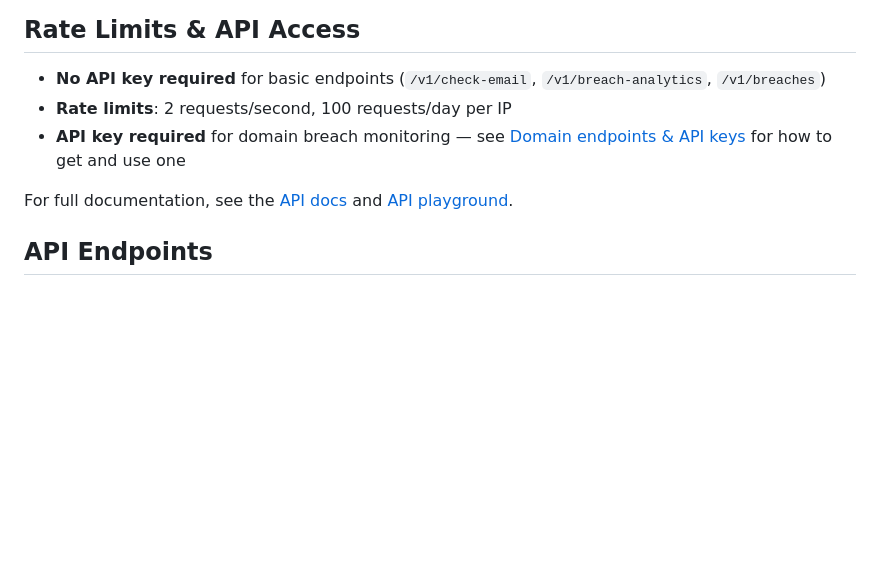
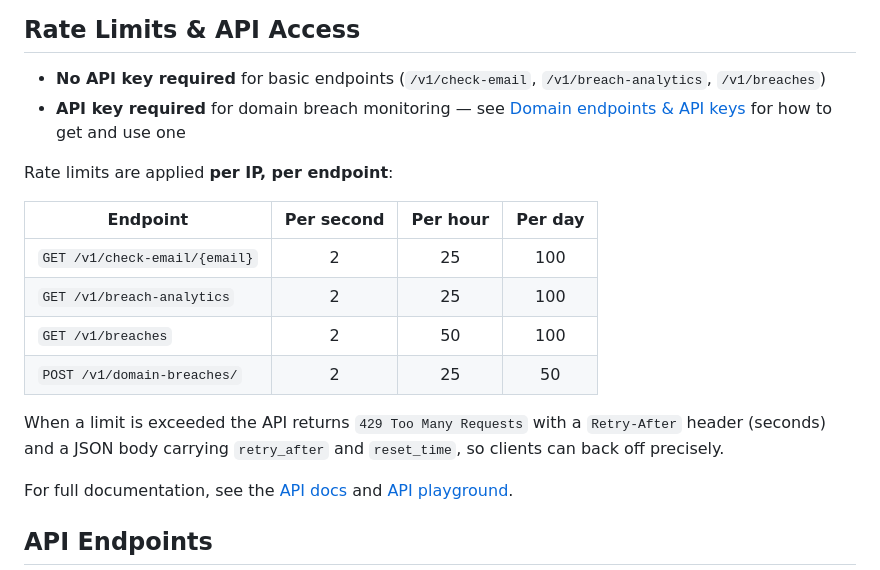
Before and after one commit to XposedOrNot/XposedOrNot-API, a Markdown page: README.md, the part around the change. Drawn GitHub-style; blank space fills up the shorter version.

Commit message:
📝 docs: document per-endpoint rate limits

```diff
--- a/README.md
+++ b/README.md
@@ -59,8 +59,20 @@ curl "https://api.xposedornot.com/v1/breach-analytics?email=test@example.com"
 ## Rate Limits & API Access
 
 - **No API key required** for basic endpoints (`/v1/check-email`, `/v1/breach-analytics`, `/v1/breaches`)
-- **Rate limits**: 2 requests/second, 100 requests/day per IP
 - **API key required** for domain breach monitoring — see [Domain endpoints & API keys](#domain-endpoints--api-keys) for how to get and use one
+
+Rate limits are applied **per IP, per endpoint**:
+
+| Endpoint | Per second | Per hour | Per day |
+|----------|:----------:|:--------:|:-------:|
+| `GET /v1/check-email/{email}` | 2 | 25 | 100 |
+| `GET /v1/breach-analytics` | 2 | 25 | 100 |
+| `GET /v1/breaches` | 2 | 50 | 100 |
+| `POST /v1/domain-breaches/` | 2 | 25 | 50 |
+
+When a limit is exceeded the API returns `429 Too Many Requests` with a `Retry-After`
+header (seconds) and a JSON body carrying `retry_after` and `reset_time`, so clients
+can back off precisely.
 
 For full documentation, see the [API docs](https://XposedOrNot.com/api_doc) and [API playground](https://xposedornot.docs.apiary.io/).
 
```
